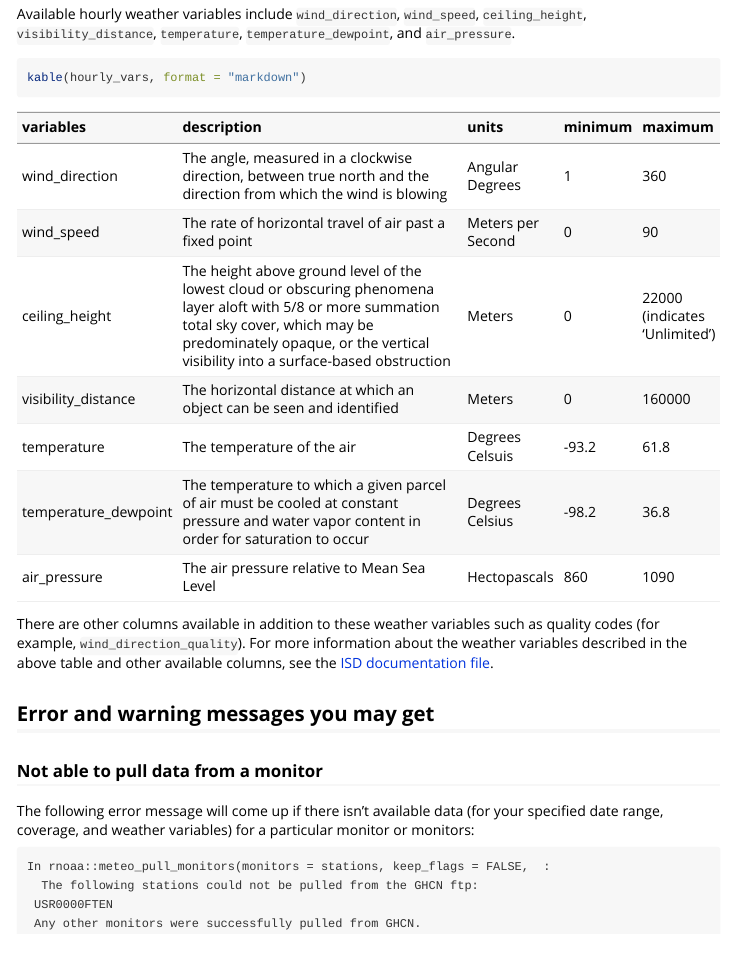
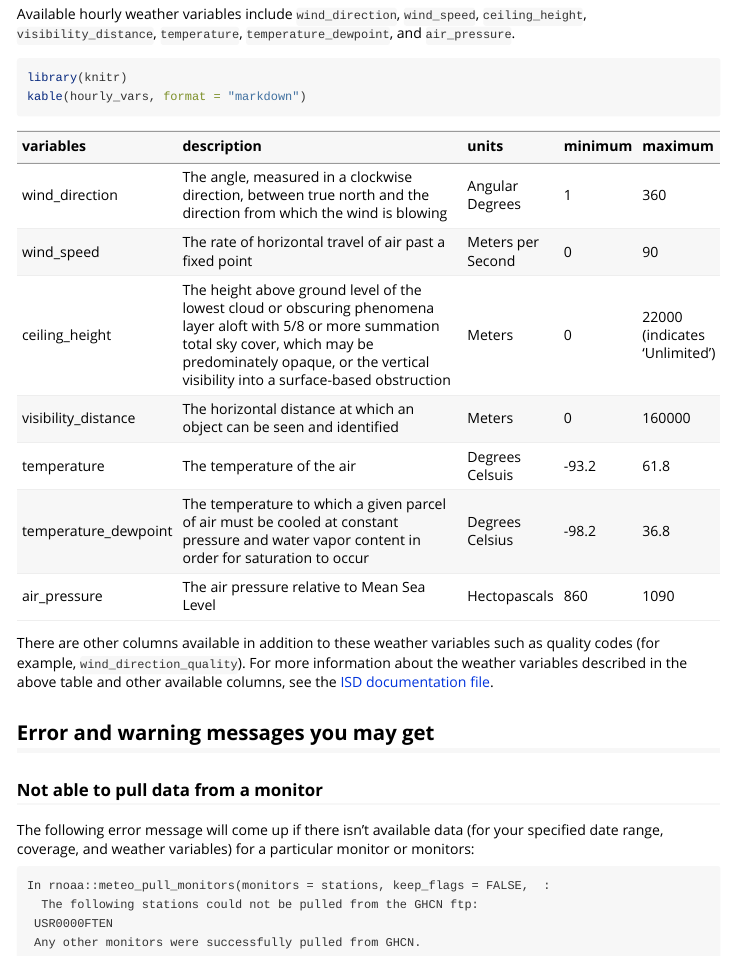
Before and after one commit to leighseverson/countyweather, an R Markdown document (vignettes/countyweather.Rmd): the page in a window 1100 px wide, from 3350 px down. Rendered offline with R 4.5, knitr and Pandoc, with nearby package versions; some code elsewhere in the file could not run offline.

Commit message:
update vignette

````diff
--- a/vignettes/countyweather.Rmd
+++ b/vignettes/countyweather.Rmd
@@ -148,8 +148,7 @@ Hourly weather data in this package is pulled from NOAA's Integrated Surface Dat
 
 Available hourly weather variables include `wind_direction`, `wind_speed`, `ceiling_height`, `visibility_distance`, `temperature`, `temperature_dewpoint`, and `air_pressure`.
 
-```{r echo = FALSE, warning = FALSE, message = FALSE}
-library(knitr)
+```{r echo = FALSE}
 hourly_vars <- data.frame(variables = c("wind_direction", "wind_speed",
                                         "ceiling_height", "visibility_distance",
                                         "temperature", "temperature_dewpoint",
@@ -169,7 +168,8 @@ hourly_vars <- data.frame(variables = c("wind_direction", "wind_speed",
                                       "36.8", "1090"))
 ```
 
-```{r}
+```{r warning = FALSE, message = FALSE}
+library(knitr)
 kable(hourly_vars, format = "markdown")
 ```
 
````
